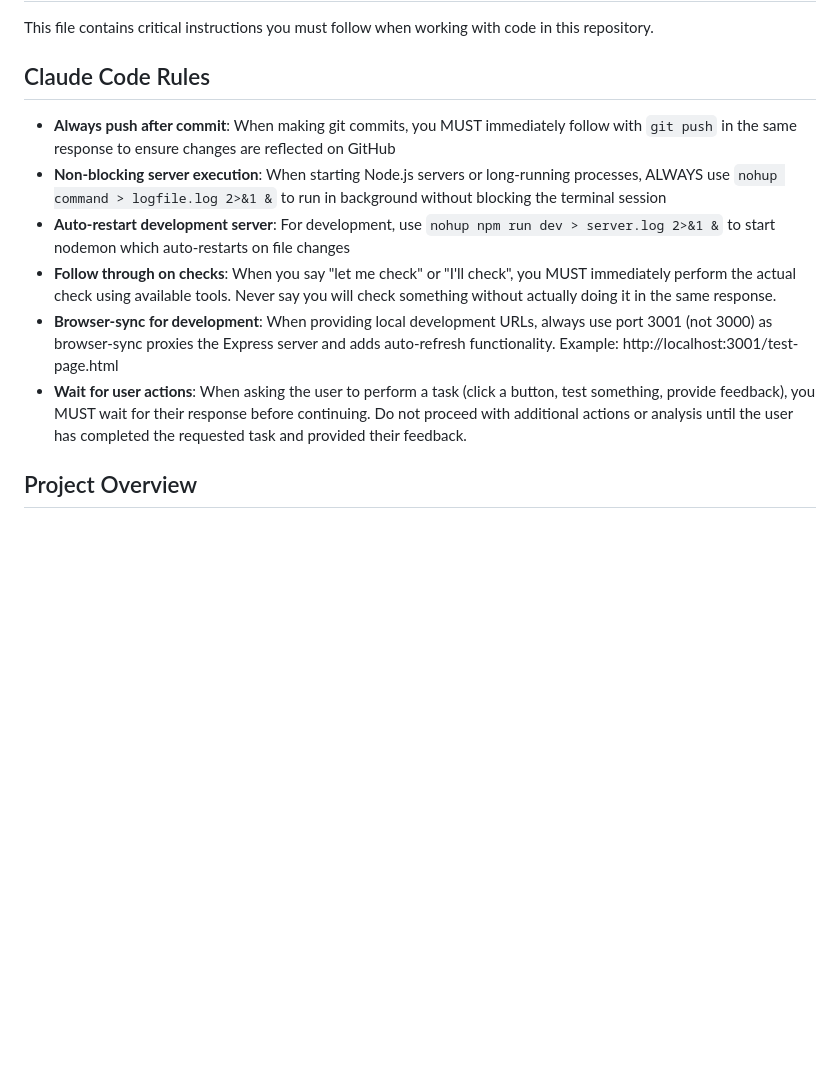
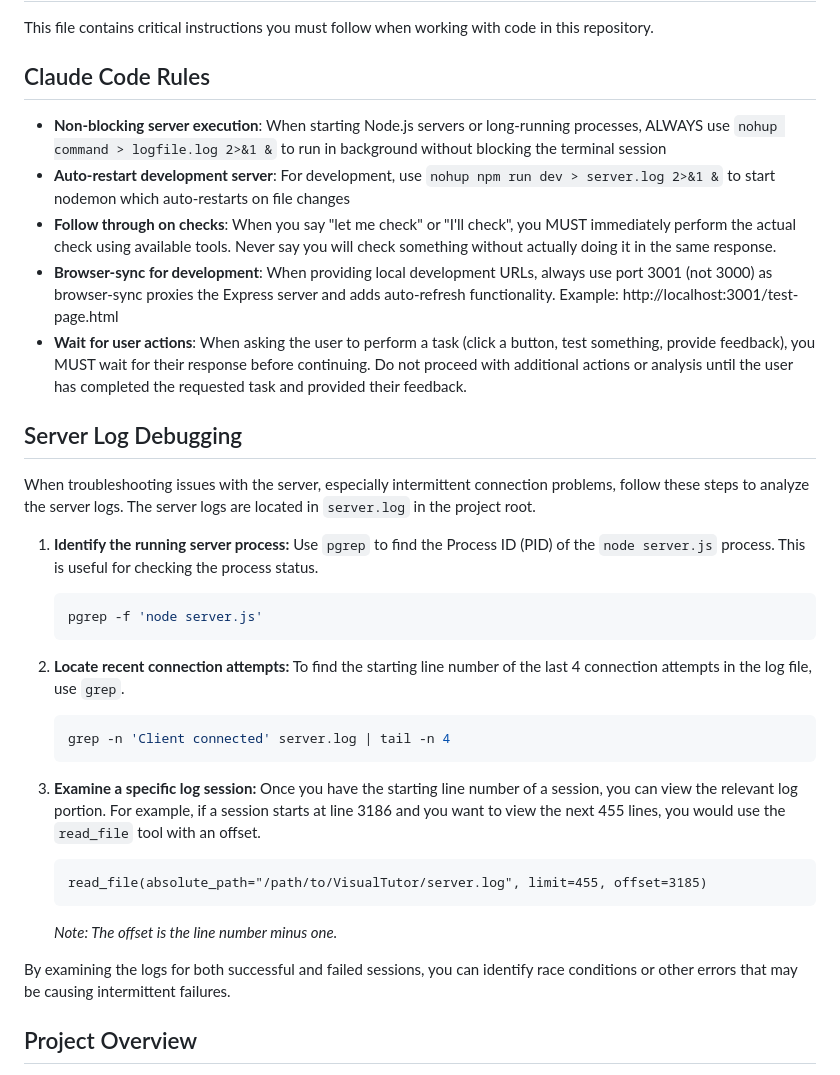
Before and after one commit to benjaminjamesbush/VisualTutor, a Markdown page: CLAUDE.md, the part around the change. GitHub-like rendering; blank space fills up the shorter version.

Commit message:
Optimize CLAUDE.md by moving git workflow to custom command
- Remove "Always push after commit" rule from CLAUDE.md to save context tokens
- Add /commit custom command in .claude/commands/ for commit+push workflow
- Preserve all essential project rules and debugging instructions

🤖 Generated with [Claude Code](https://claude.ai/code)

Co-Authored-By: Claude <noreply@anthropic.com>

````diff
--- a/CLAUDE.md
+++ b/CLAUDE.md
@@ -4,12 +4,36 @@ This file contains critical instructions you must follow when working with code
 
 ## Claude Code Rules
 
-- **Always push after commit**: When making git commits, you MUST immediately follow with `git push` in the same response to ensure changes are reflected on GitHub
 - **Non-blocking server execution**: When starting Node.js servers or long-running processes, ALWAYS use `nohup command > logfile.log 2>&1 &` to run in background without blocking the terminal session
 - **Auto-restart development server**: For development, use `nohup npm run dev > server.log 2>&1 &` to start nodemon which auto-restarts on file changes
 - **Follow through on checks**: When you say "let me check" or "I'll check", you MUST immediately perform the actual check using available tools. Never say you will check something without actually doing it in the same response.
 - **Browser-sync for development**: When providing local development URLs, always use port 3001 (not 3000) as browser-sync proxies the Express server and adds auto-refresh functionality. Example: http://localhost:3001/test-page.html
 - **Wait for user actions**: When asking the user to perform a task (click a button, test something, provide feedback), you MUST wait for their response before continuing. Do not proceed with additional actions or analysis until the user has completed the requested task and provided their feedback.
+
+## Server Log Debugging
+
+When troubleshooting issues with the server, especially intermittent connection problems, follow these steps to analyze the server logs. The server logs are located in `server.log` in the project root.
+
+1.  **Identify the running server process:**
+    Use `pgrep` to find the Process ID (PID) of the `node server.js` process. This is useful for checking the process status.
+    ```bash
+    pgrep -f 'node server.js'
+    ```
+
+2.  **Locate recent connection attempts:**
+    To find the starting line number of the last 4 connection attempts in the log file, use `grep`.
+    ```bash
+    grep -n 'Client connected' server.log | tail -n 4
+    ```
+
+3.  **Examine a specific log session:**
+    Once you have the starting line number of a session, you can view the relevant log portion. For example, if a session starts at line 3186 and you want to view the next 455 lines, you would use the `read_file` tool with an offset.
+    ```
+    read_file(absolute_path="/path/to/VisualTutor/server.log", limit=455, offset=3185)
+    ```
+    *Note: The offset is the line number minus one.*
+
+By examining the logs for both successful and failed sessions, you can identify race conditions or other errors that may be causing intermittent failures.
 
 ## Project Overview
 
````
Also changed, not shown: .claude/commands/commit.md (added, +1 -0 lines).
